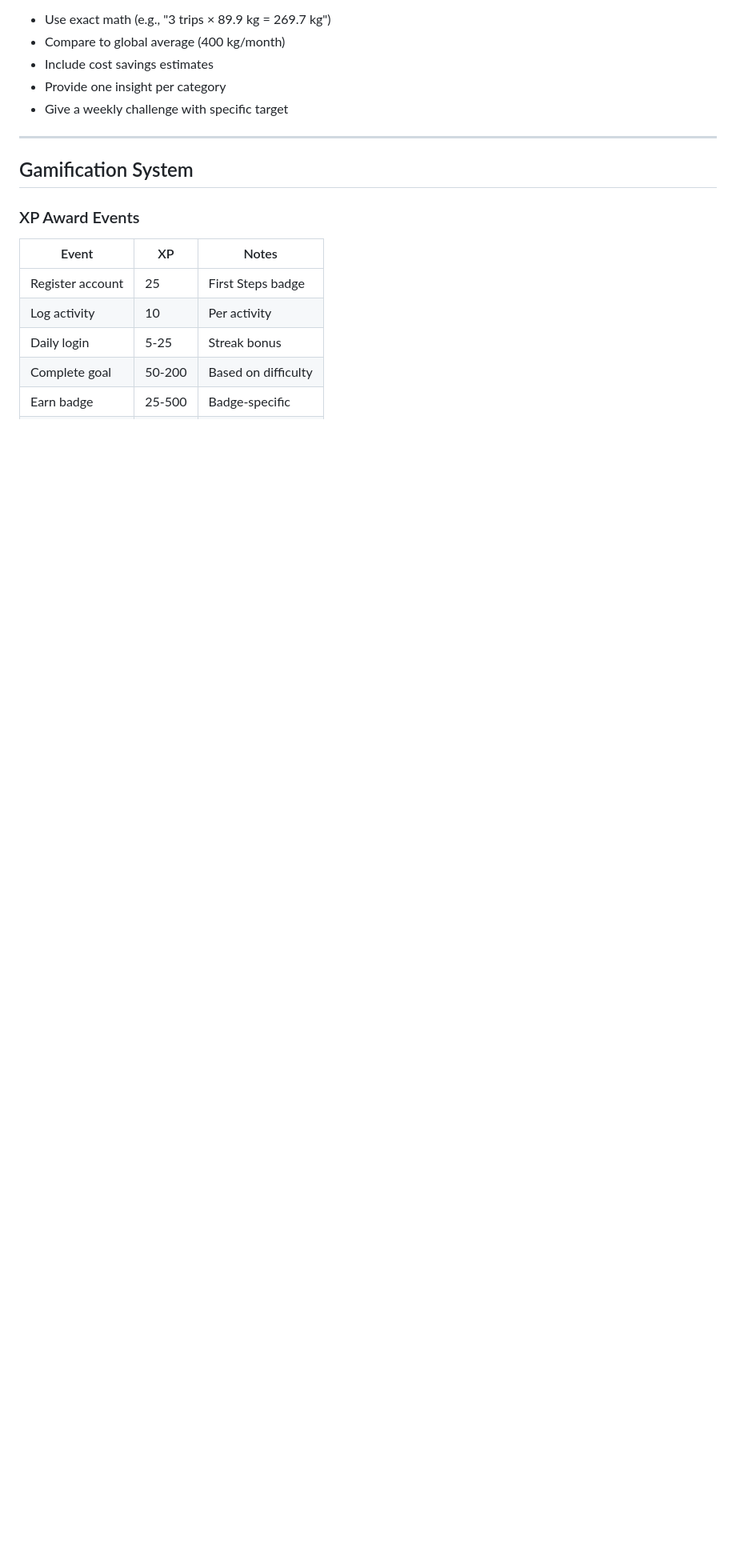
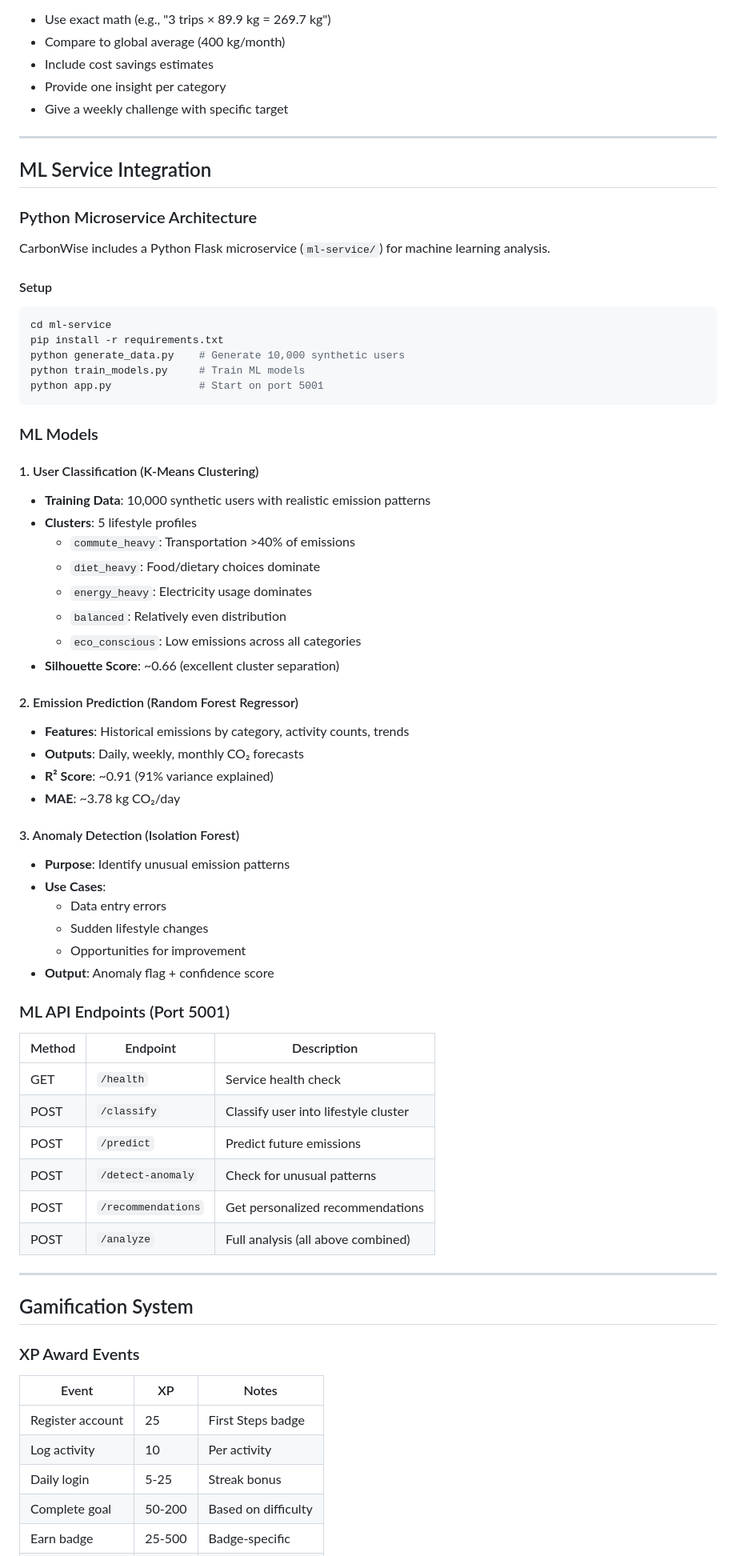
Before and after one commit to AbhiramK01/CarbonWise, a Markdown page: SPECIFICATION.md, the part around one of its changes. Shown at 80% size. Drawn GitHub-style; blank space fills up the shorter version.

Commit message:
📝 Comprehensive SPECIFICATION.md update: Add ML service, XP history, theme toggle, profile editing, detailed reports

````diff
--- a/SPECIFICATION.md
+++ b/SPECIFICATION.md
@@ -505,6 +566,60 @@ The system prompt instructs the AI to:
 
 ---
 
+## ML Service Integration
+
+### Python Microservice Architecture
+
+CarbonWise includes a Python Flask microservice (`ml-service/`) for machine learning analysis.
+
+#### Setup
+```bash
+cd ml-service
+pip install -r requirements.txt
+python generate_data.py    # Generate 10,000 synthetic users
+python train_models.py     # Train ML models
+python app.py              # Start on port 5001
+```
+
+### ML Models
+
+#### 1. User Classification (K-Means Clustering)
+- **Training Data**: 10,000 synthetic users with realistic emission patterns
+- **Clusters**: 5 lifestyle profiles
+  - `commute_heavy`: Transportation >40% of emissions
+  - `diet_heavy`: Food/dietary choices dominate
+  - `energy_heavy`: Electricity usage dominates
+  - `balanced`: Relatively even distribution
+  - `eco_conscious`: Low emissions across all categories
+- **Silhouette Score**: ~0.66 (excellent cluster separation)
+
+#### 2. Emission Prediction (Random Forest Regressor)
+- **Features**: Historical emissions by category, activity counts, trends
+- **Outputs**: Daily, weekly, monthly CO₂ forecasts
+- **R² Score**: ~0.91 (91% variance explained)
+- **MAE**: ~3.78 kg CO₂/day
+
+#### 3. Anomaly Detection (Isolation Forest)
+- **Purpose**: Identify unusual emission patterns
+- **Use Cases**:
+  - Data entry errors
+  - Sudden lifestyle changes
+  - Opportunities for improvement
+- **Output**: Anomaly flag + confidence score
+
+### ML API Endpoints (Port 5001)
+
+| Method | Endpoint | Description |
+|--------|----------|-------------|
+| GET | `/health` | Service health check |
+| POST | `/classify` | Classify user into lifestyle cluster |
+| POST | `/predict` | Predict future emissions |
+| POST | `/detect-anomaly` | Check for unusual patterns |
+| POST | `/recommendations` | Get personalized recommendations |
+| POST | `/analyze` | Full analysis (all above combined) |
+
+---
+
 ## Gamification System
 
 ### XP Award Events
````
Also changed, not shown: other parts of SPECIFICATION.md (+70 -8 lines).
